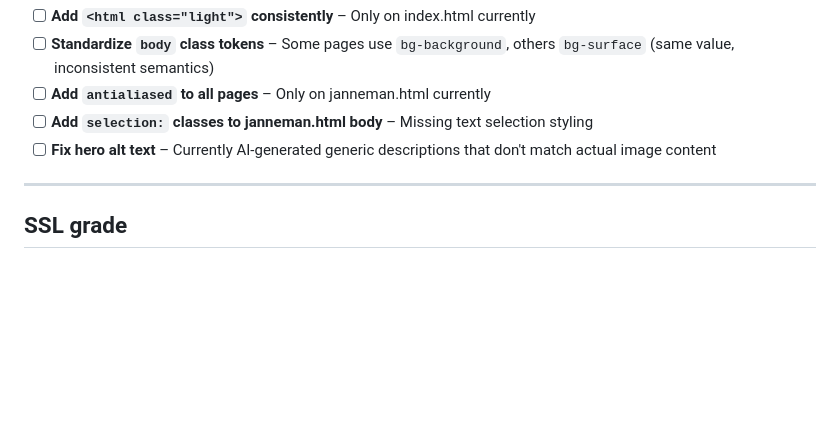
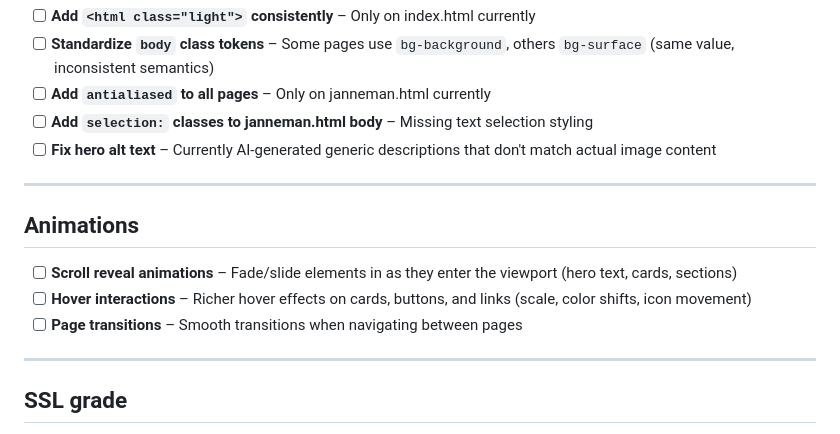
Before and after one commit to kobewijnants/scouts-vremde, a Markdown page: TODO.md, the part around the change. Rendered like a GitHub page; blank space fills up the shorter version.

Commit message:
add animations to the TODO

```diff
--- a/TODO.md
+++ b/TODO.md
@@ -98,6 +98,14 @@
 
 ---
 
+## Animations
+
+- [ ] **Scroll reveal animations** – Fade/slide elements in as they enter the viewport (hero text, cards, sections)
+- [ ] **Hover interactions** – Richer hover effects on cards, buttons, and links (scale, color shifts, icon movement)
+- [ ] **Page transitions** – Smooth transitions when navigating between pages
+
+---
+
 ## SSL grade
 
 - Disable TLS 1.0 and 1.1, set preferred for 1.2
```
